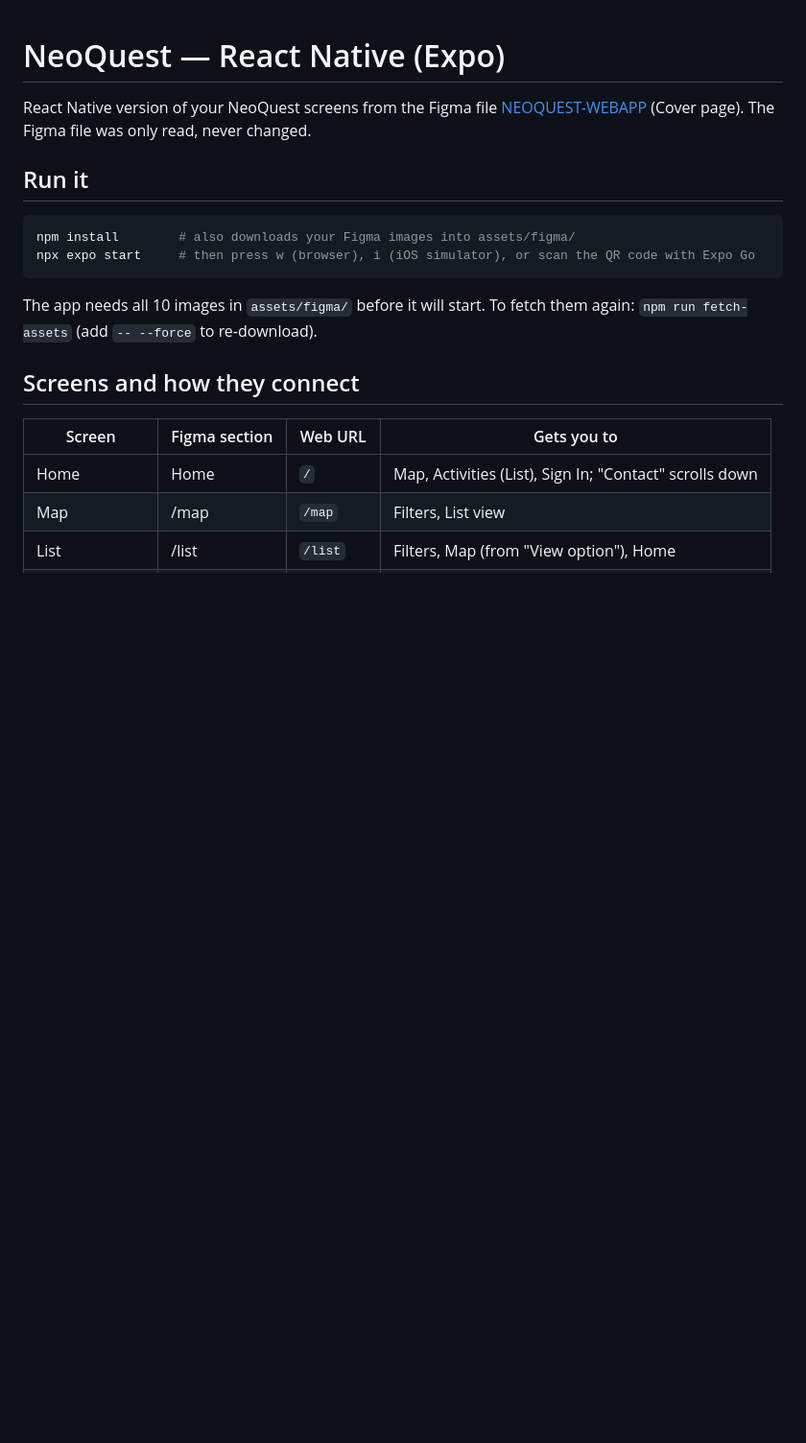
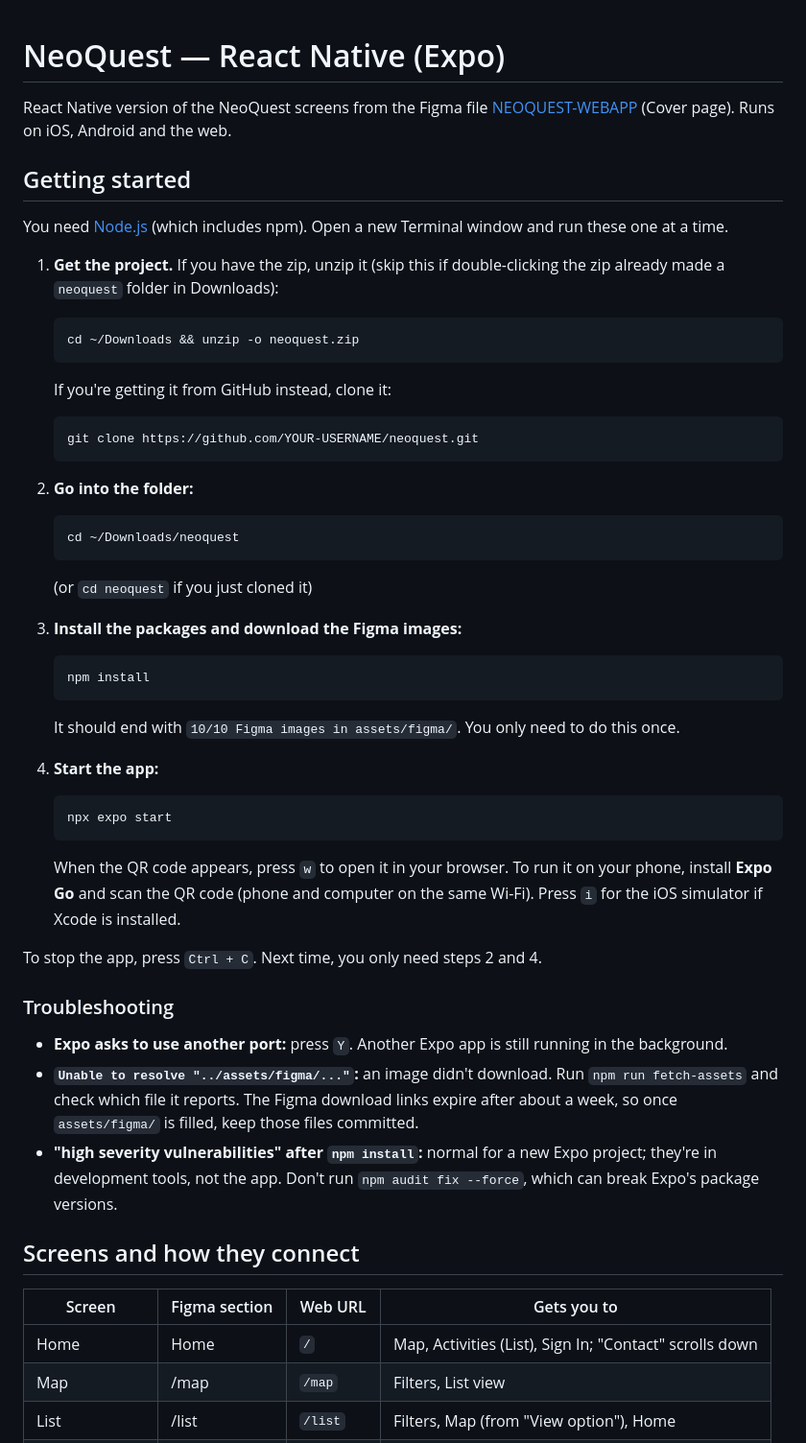
Before and after one commit to nsovani225/neoquest, a Markdown page: README.md, the part around one of its changes. Shown at 96% size. GitHub-like rendering; blank space fills up the shorter version.

````diff
--- a/README.md
+++ b/README.md
@@ -1,18 +1,64 @@
 # NeoQuest — React Native (Expo)
 
-React Native version of your NeoQuest screens from the Figma file
+React Native version of the NeoQuest screens from the Figma file
 [NEOQUEST-WEBAPP](https://www.figma.com/design/KQIMUbY9eN13IMvK09UH9y/NEOQUEST-WEBAPP) (Cover page).
-The Figma file was only read, never changed.
+Runs on iOS, Android and the web.
 
-## Run it
+## Getting started
 
-```bash
-npm install        # also downloads your Figma images into assets/figma/
-npx expo start     # then press w (browser), i (iOS simulator), or scan the QR code with Expo Go
-```
+You need [Node.js](https://nodejs.org) (which includes npm). Open a new Terminal window and run
+these one at a time.
 
-The app needs all 10 images in `assets/figma/` before it will start. To fetch them again:
-`npm run fetch-assets` (add `-- --force` to re-download).
+1. **Get the project.** If you have the zip, unzip it (skip this if double-clicking the zip
+   already made a `neoquest` folder in Downloads):
+
+   ```bash
+   cd ~/Downloads && unzip -o neoquest.zip
+   ```
+
+   If you're getting it from GitHub instead, clone it:
+
+   ```bash
+   git clone https://github.com/YOUR-USERNAME/neoquest.git
+   ```
+
+2. **Go into the folder:**
+
+   ```bash
+   cd ~/Downloads/neoquest
+   ```
+
+   (or `cd neoquest` if you just cloned it)
+
+3. **Install the packages and download the Figma images:**
+
+   ```bash
+   npm install
+   ```
+
+   It should end with `10/10 Figma images in assets/figma/`. You only need to do this once.
+
+4. **Start the app:**
+
+   ```bash
+   npx expo start
+   ```
+
+   When the QR code appears, press `w` to open it in your browser. To run it on your phone,
+   install **Expo Go** and scan the QR code (phone and computer on the same Wi-Fi). Press `i`
+   for the iOS simulator if Xcode is installed.
+
+To stop the app, press `Ctrl + C`. Next time, you only need steps 2 and 4.
+
+### Troubleshooting
+
+- **Expo asks to use another port:** press `Y`. Another Expo app is still running in the background.
+- **`Unable to resolve "../assets/figma/..."`:** an image didn't download. Run `npm run fetch-assets`
+  and check which file it reports. The Figma download links expire after about a week, so once
+  `assets/figma/` is filled, keep those files committed.
+- **"high severity vulnerabilities" after `npm install`:** normal for a new Expo project; they're
+  in development tools, not the app. Don't run `npm audit fix --force`, which can break Expo's
+  package versions.
 
 ## Screens and how they connect
 
````
Also changed, not shown: other parts of README.md (+11 -10 lines).
